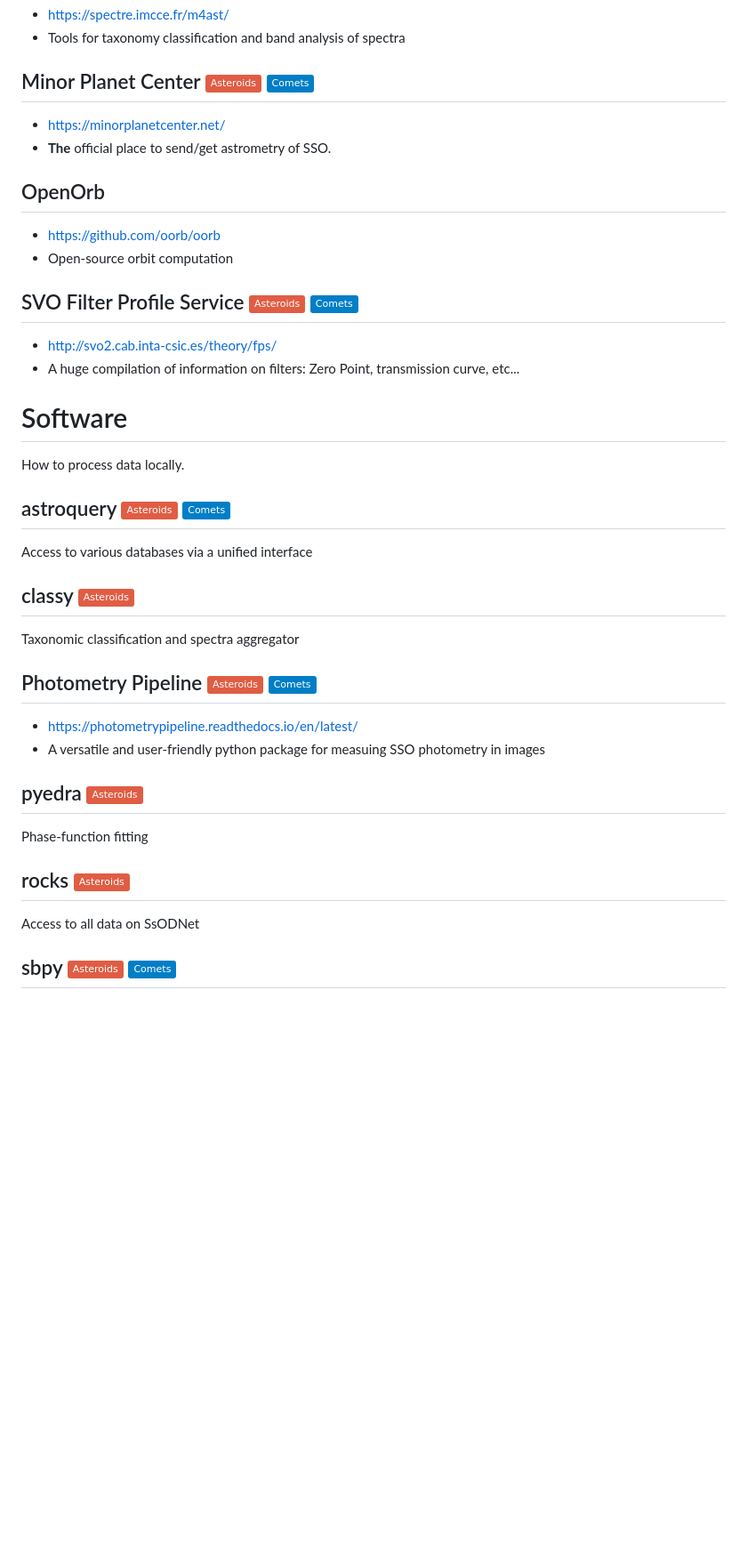
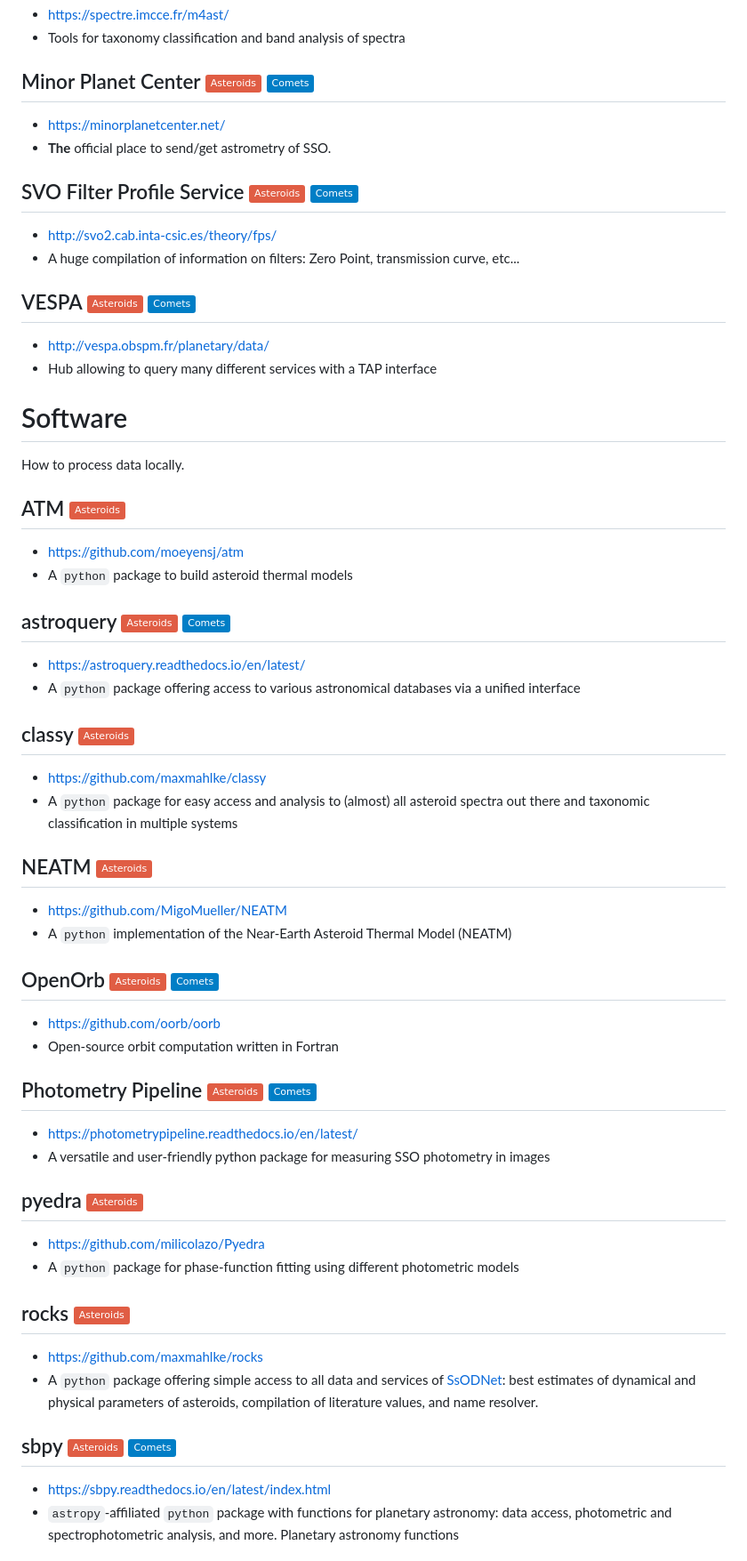
Before and after one commit to maxmahlke/les-houches-small-bodies, a Markdown page: README.md, the part around the change printed below. Shown: that part at 89% size. GitHub-like rendering; badges without logos; blank space fills up the shorter version.

Commit message:
Adding more items to the readme

```diff
--- a/README.md
+++ b/README.md
@@ -147,41 +144,65 @@ Taxonomic classification and spectra aggregator
 - https://minorplanetcenter.net/
 - **The** official place to send/get astrometry of SSO.
 
-## OpenOrb
-
-- https://github.com/oorb/oorb
-- Open-source orbit computation
-
 ## SVO Filter Profile Service <img src="https://img.shields.io/badge/Asteroids-red"/> <img src="https://img.shields.io/badge/Comets-blue"/>
 
 - http://svo2.cab.inta-csic.es/theory/fps/
 - A huge compilation of information on filters: Zero Point, transmission curve, etc...
 
+## VESPA <img src="https://img.shields.io/badge/Asteroids-red"/> <img src="https://img.shields.io/badge/Comets-blue"/>
+- http://vespa.obspm.fr/planetary/data/
+- Hub allowing to query many different services with a TAP interface
+
 # Software
 
 How to process data locally.
 
+## ATM <img src="https://img.shields.io/badge/Asteroids-red"/>
+
+- https://github.com/moeyensj/atm
+- A `python` package to build asteroid thermal models
+
 ## astroquery <img src="https://img.shields.io/badge/Asteroids-red"/> <img src="https://img.shields.io/badge/Comets-blue"/>
 
-Access to various databases via a unified interface
+- https://astroquery.readthedocs.io/en/latest/
+- A `python` package offering access to various astronomical databases via a unified interface
 
 ## classy <img src="https://img.shields.io/badge/Asteroids-red"/>
 
-Taxonomic classification and spectra aggregator
+- https://github.com/maxmahlke/classy
+- A `python` package for easy access and analysis to (almost) all asteroid spectra out there and
+taxonomic classification in multiple systems
+
+## NEATM <img src="https://img.shields.io/badge/Asteroids-red"/>
+
+- https://github.com/MigoMueller/NEATM
+- A `python` implementation of the Near-Earth Asteroid Thermal Model (NEATM)
+
+## OpenOrb <img src="https://img.shields.io/badge/Asteroids-red"/> <img src="https://img.shields.io/badge/Comets-blue"/>
+
+- https://github.com/oorb/oorb
+- Open-source orbit computation written in Fortran
 
 ## Photometry Pipeline <img src="https://img.shields.io/badge/Asteroids-red"/> <img src="https://img.shields.io/badge/Comets-blue"/>
 
 - https://photometrypipeline.readthedocs.io/en/latest/
-- A versatile and user-friendly python package for measuing SSO photometry in images
+- A versatile and user-friendly python package for measuring SSO photometry in images
 
 ## pyedra <img src="https://img.shields.io/badge/Asteroids-red"/>
 
-Phase-function fitting
+- https://github.com/milicolazo/Pyedra
+- A `python` package for phase-function fitting using different photometric models
 
 ## rocks <img src="https://img.shields.io/badge/Asteroids-red"/>
 
-Access to all data on SsODNet
+- https://github.com/maxmahlke/rocks
+- A `python` package offering simple access to all data and services of [SsODNet](https://github.com/maxmahlke/les-houches-small-bodies#imcce-ssodnet--):
+best estimates of dynamical and physical parameters of asteroids, compilation
+of literature values, and name resolver.
 
 ## sbpy <img src="https://img.shields.io/badge/Asteroids-red"/> <img src="https://img.shields.io/badge/Comets-blue"/></br>
 
+- https://sbpy.readthedocs.io/en/latest/index.html
+- `astropy`-affiliated `python` package with functions for planetary astronomy:
+data access, photometric and spectrophotometric analysis, and more.
 Planetary astronomy functions
```
Also changed, not shown: other parts of README.md (+3 -6 lines).
